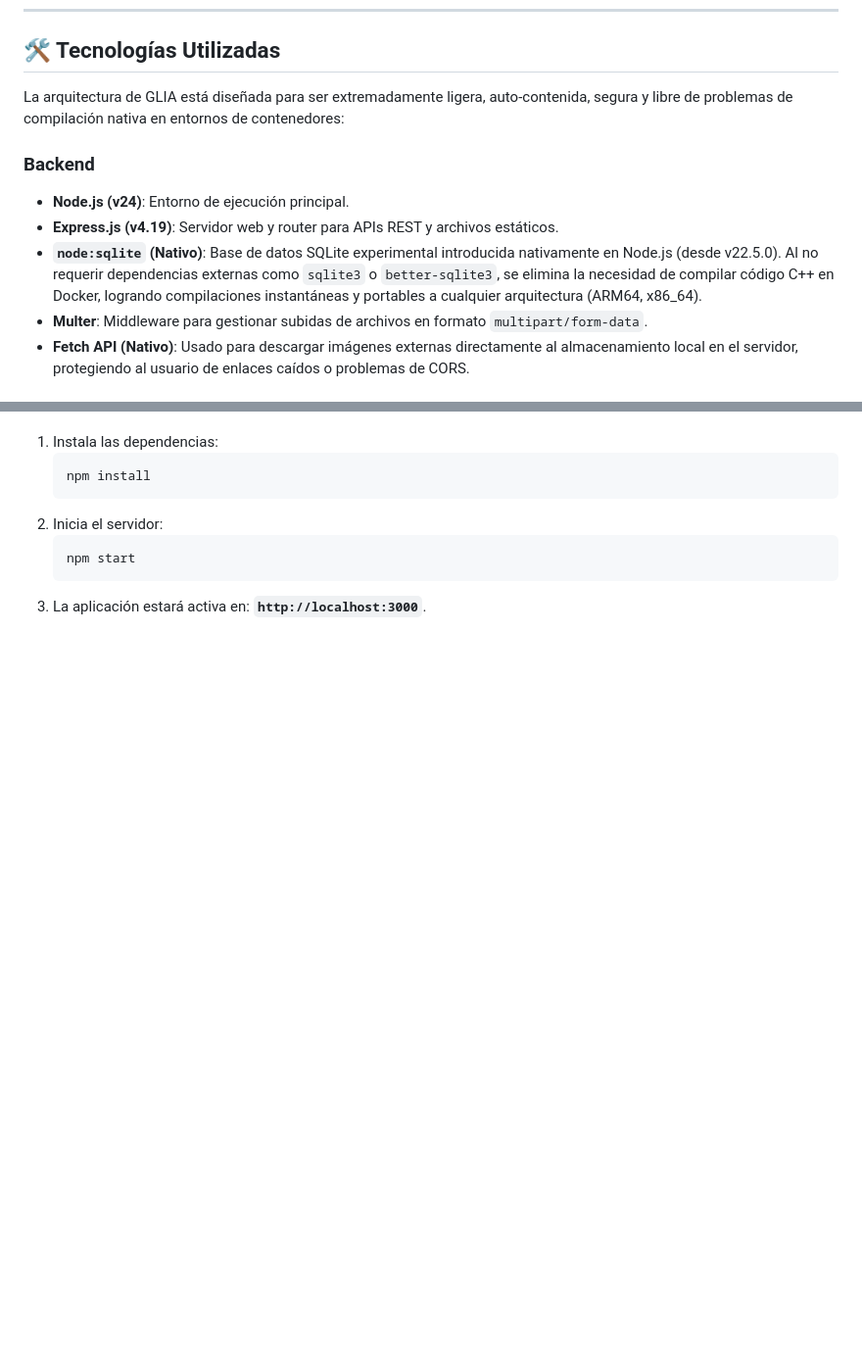
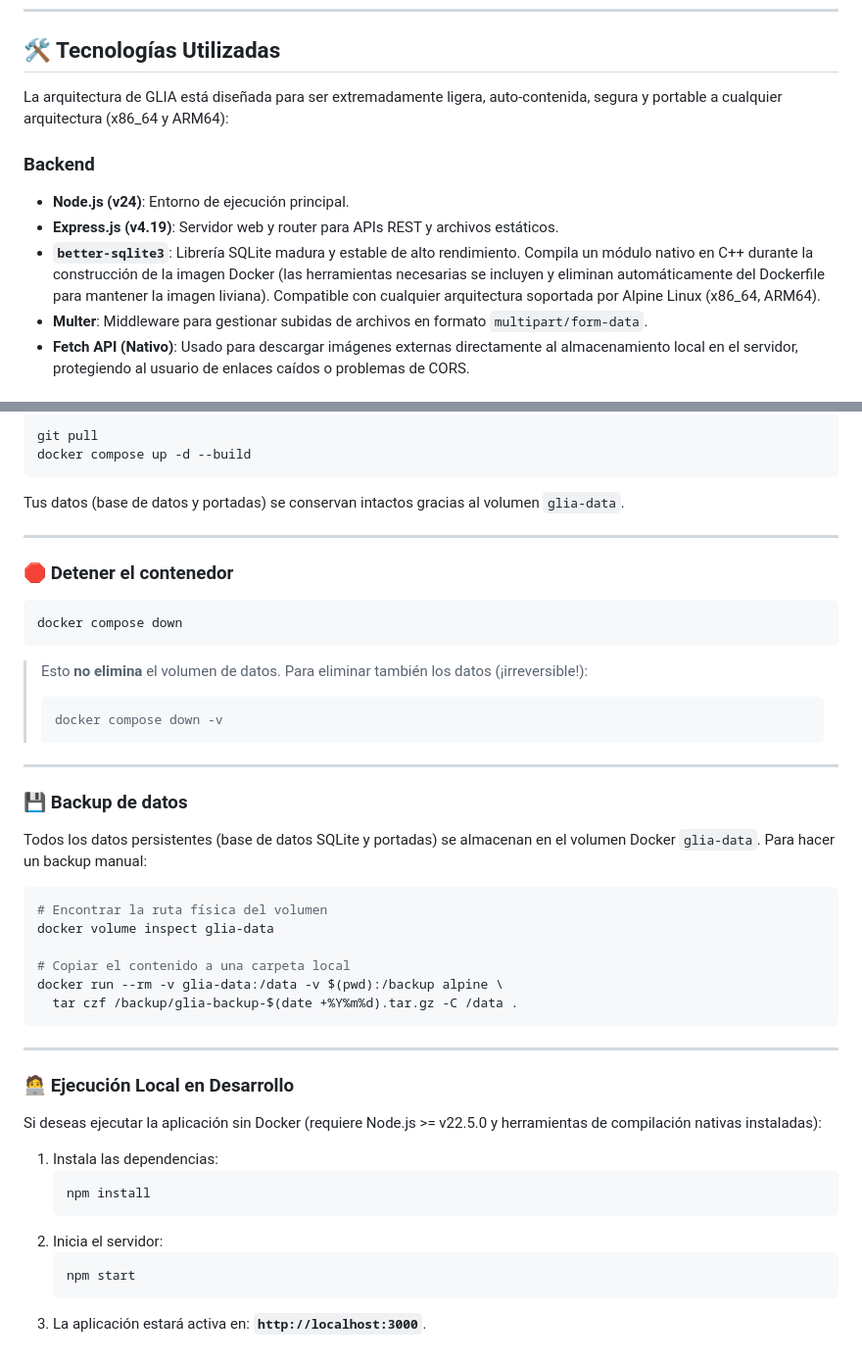
Before and after one commit to WadeWatts9/GLIA, a Markdown page: README.md, 2 parts joined by grey strips. Shown at 98% size. GitHub-like rendering; blank space fills up the shorter version.

````diff
--- a/README.md
+++ b/README.md
@@ -12,12 +12,12 @@ La aplicación destaca por su estética moderna *dark-navy* con efectos de *glas
 
 ## 🛠️ Tecnologías Utilizadas
 
-La arquitectura de GLIA está diseñada para ser extremadamente ligera, auto-contenida, segura y libre de problemas de compilación nativa en entornos de contenedores:
+La arquitectura de GLIA está diseñada para ser extremadamente ligera, auto-contenida, segura y portable a cualquier arquitectura (x86_64 y ARM64):
 
 ### Backend
 - **Node.js (v24)**: Entorno de ejecución principal.
 - **Express.js (v4.19)**: Servidor web y router para APIs REST y archivos estáticos.
-- **`node:sqlite` (Nativo)**: Base de datos SQLite experimental introducida nativamente en Node.js (desde v22.5.0). Al no requerir dependencias externas como `sqlite3` o `better-sqlite3`, se elimina la necesidad de compilar código C++ en Docker, logrando compilaciones instantáneas y portables a cualquier arquitectura (ARM64, x86_64).
+- **`better-sqlite3`**: Librería SQLite madura y estable de alto rendimiento. Compila un módulo nativo en C++ durante la construcción de la imagen Docker (las herramientas necesarias se incluyen y eliminan automáticamente del Dockerfile para mantener la imagen liviana). Compatible con cualquier arquitectura soportada por Alpine Linux (x86_64, ARM64).
 - **Multer**: Middleware para gestionar subidas de archivos en formato `multipart/form-data`.
 - **Fetch API (Nativo)**: Usado para descargar imágenes externas directamente al almacenamiento local en el servidor, protegiendo al usuario de enlaces caídos o problemas de CORS.
 
@@ -152,3 +197,43 @@ Si deseas ejecutar la aplicación sin Docker (requiere Node.js >= v22.5.0):
+```bash
+git pull
+docker compose up -d --build
+```
+
+Tus datos (base de datos y portadas) se conservan intactos gracias al volumen `glia-data`.
+
+---
+
+### 🛑 Detener el contenedor
+
+```bash
+docker compose down
+```
+
+> Esto **no elimina** el volumen de datos. Para eliminar también los datos (¡irreversible!):
+> ```bash
+> docker compose down -v
+> ```
+
+---
+
+### 💾 Backup de datos
+
+Todos los datos persistentes (base de datos SQLite y portadas) se almacenan en el volumen Docker `glia-data`. Para hacer un backup manual:
+
+```bash
+# Encontrar la ruta física del volumen
+docker volume inspect glia-data
+
+# Copiar el contenido a una carpeta local
+docker run --rm -v glia-data:/data -v $(pwd):/backup alpine \
+  tar czf /backup/glia-backup-$(date +%Y%m%d).tar.gz -C /data .
+```
+
+---
+
+### 🧑‍💻 Ejecución Local en Desarrollo
+
+Si deseas ejecutar la aplicación sin Docker (requiere Node.js >= v22.5.0 y herramientas de compilación nativas instaladas):
 
 1. Instala las dependencias:
    ```bash
````
Also changed, not shown: other parts of README.md (+57 -12 lines).
